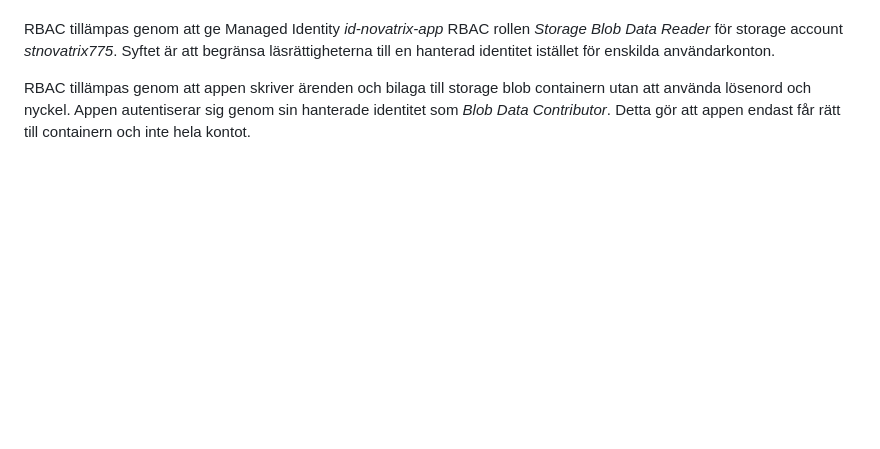
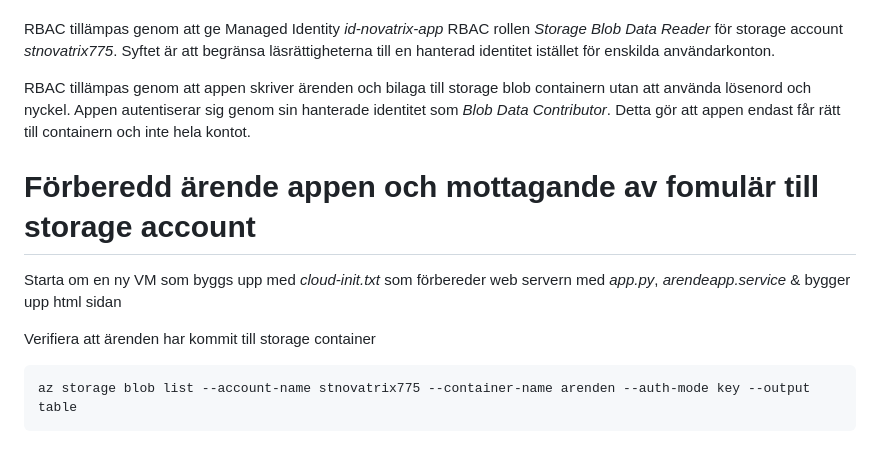
Before and after one commit to 00aughar/azure-Mov25, a Markdown page: V37/README.md, the part around one of its changes. Rendered like a GitHub page; blank space fills up the shorter version.

Commit message:
Anteckningar

````diff
--- a/V37/README.md
+++ b/V37/README.md
@@ -105,3 +106,13 @@ Blob delas ut med en SAS token vilket innebär att vi tillämpar least privledge
 RBAC tillämpas genom att ge Managed Identity *id-novatrix-app* RBAC rollen *Storage Blob Data Reader* för storage account *stnovatrix775*. Syftet är att begränsa läsrättigheterna till en hanterad identitet istället för enskilda användarkonton.
 
 RBAC tillämpas genom att appen skriver ärenden och bilaga till storage blob containern utan att använda lösenord och nyckel. Appen autentiserar sig genom sin hanterade identitet som *Blob Data Contributor*. Detta gör att appen endast får rätt till containern och inte hela kontot.
+
+# Förberedd ärende appen och mottagande av fomulär till storage account
+
+Starta om en ny VM som byggs upp med *cloud-init.txt* som förbereder web servern med *app.py*, *arendeapp.service* & bygger upp html sidan
+
+Verifiera att ärenden har kommit till storage container
+
+```
+az storage blob list --account-name stnovatrix775 --container-name arenden --auth-mode key --output table
+```
````
Also changed, not shown: other parts of V37/README.md (+1 -0 lines).
